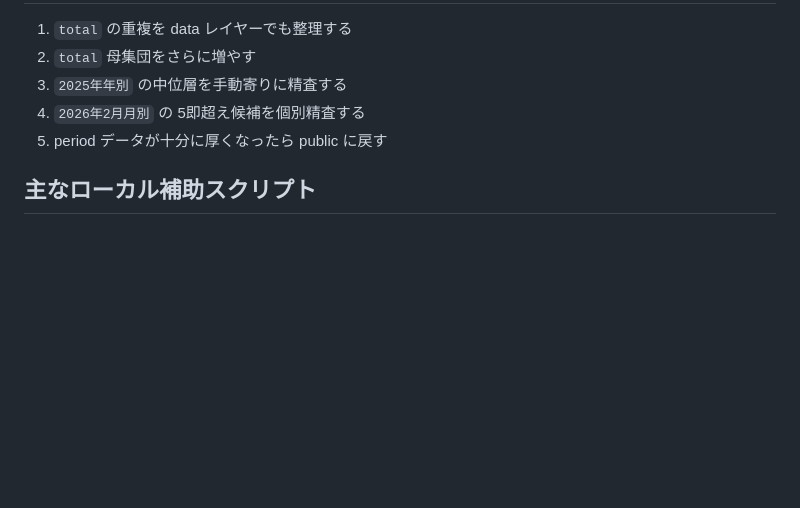
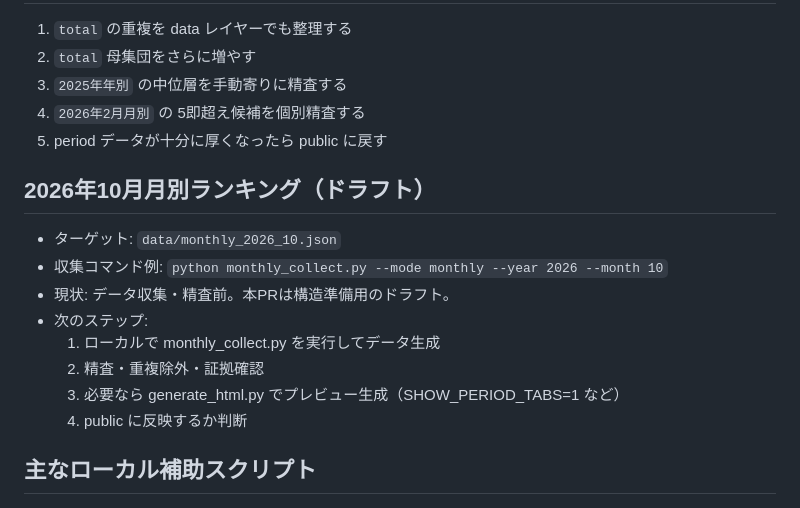
Before and after one commit to jim-auto/sokusuu-ranking, a Markdown page: PLAN.md, the part around one of its changes. GitHub-like rendering; blank space fills up the shorter version.

Commit message:
docs: add October 2026 monthly ranking preparation notes

```diff
--- a/PLAN.md
+++ b/PLAN.md
@@ -64,6 +64,17 @@
 4. `2026年2月月別` の 5即超え候補を個別精査する
 5. period データが十分に厚くなったら public に戻す
 
+## 2026年10月月別ランキング（ドラフト）
+
+- ターゲット: `data/monthly_2026_10.json`
+- 収集コマンド例: `python monthly_collect.py --mode monthly --year 2026 --month 10`
+- 現状: データ収集・精査前。本PRは構造準備用のドラフト。
+- 次のステップ:
+  1. ローカルで monthly_collect.py を実行してデータ生成
+  2. 精査・重複除外・証拠確認
+  3. 必要なら generate_html.py でプレビュー生成（SHOW_PERIOD_TABS=1 など）
+  4. public に反映するか判断
+
 ## 主なローカル補助スクリプト
 
 - `monthly_collect.py`
```
Also changed, not shown: other parts of PLAN.md (+1 -1 lines).
